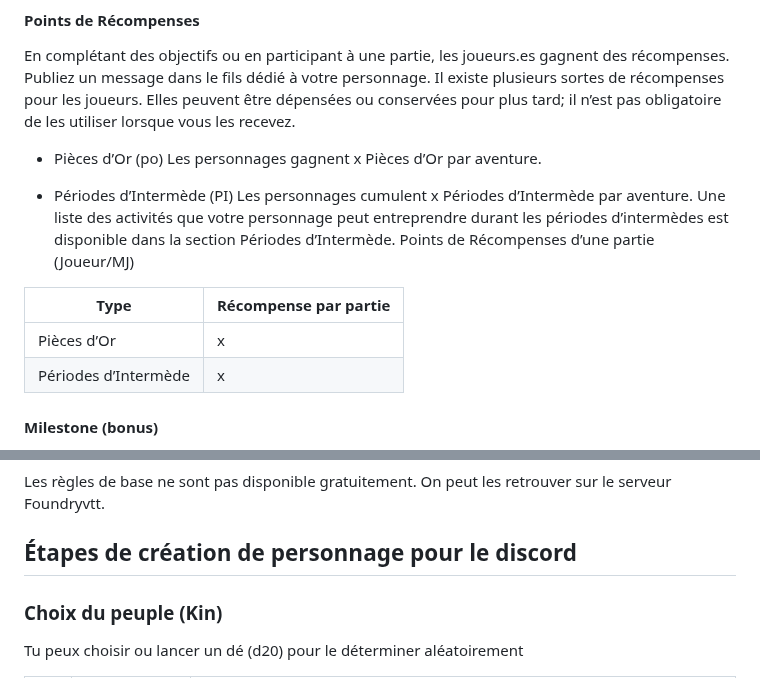
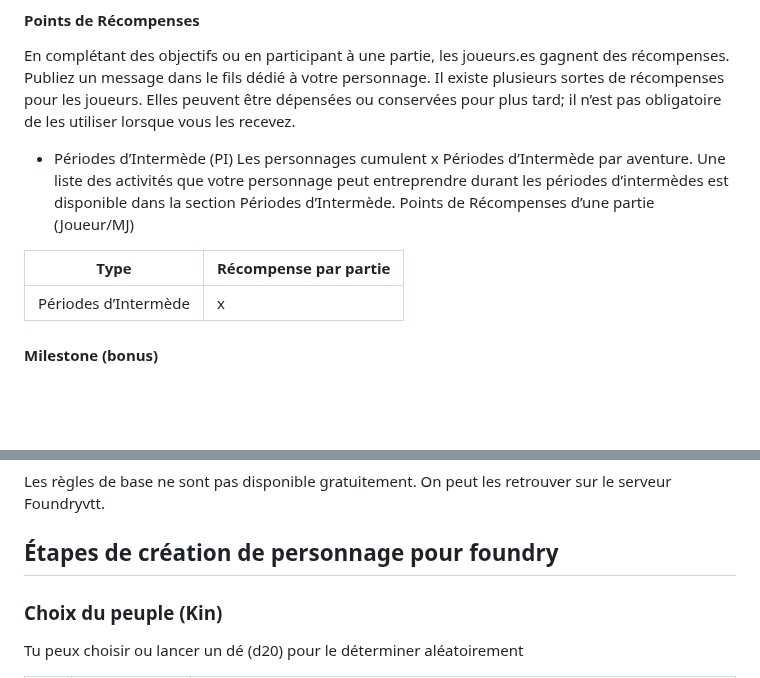
Before and after one commit to TerresPerdues/Terresperdues, a Markdown page: REGLE/GuideDuJoueur.md, 2 parts joined by grey strips. GitHub-like rendering; blank space fills up the shorter version.

```diff
--- a/REGLE/GuideDuJoueur.md
+++ b/REGLE/GuideDuJoueur.md
@@ -55,16 +55,12 @@ Lorsqu’il gagne un niveau, votre personnage évolue et progresse. Quand il gag
 En complétant des objectifs ou en participant à une partie, les joueurs.es gagnent des récompenses. Publiez un message dans le fils dédié à votre personnage.
 Il existe plusieurs sortes de récompenses pour les joueurs. Elles peuvent être dépensées ou conservées pour plus tard; il n’est pas obligatoire de les utiliser lorsque vous les recevez.
 
-- Pièces d’Or (po)
-Les personnages gagnent x Pièces d’Or par aventure.
-
 - Périodes d’Intermède (PI)
 Les personnages cumulent x Périodes d’Intermède par aventure. Une liste des activités que votre personnage peut entreprendre durant les périodes d’intermèdes est disponible dans la section Périodes d’Intermède.
 Points de Récompenses d’une partie (Joueur/MJ)
 
 Type  |  Récompense par partie
 ---  | ---
-Pièces d’Or | x
 Périodes d’Intermède | x
 
 #### Milestone (bonus)
@@ -252,7 +248,7 @@ Il est possible pour un maître de jeu de changer une partie de cette règle pou
 ### Les Règles de Base de Dragonbane
 Les règles de base ne sont pas disponible gratuitement. On peut les retrouver sur le serveur Foundryvtt.
 
-## Étapes de création de personnage pour le discord
+## Étapes de création de personnage pour foundry
 ### Choix du peuple (Kin)
 
 Tu peux choisir ou lancer un dé (d20) pour le déterminer aléatoirement
```
